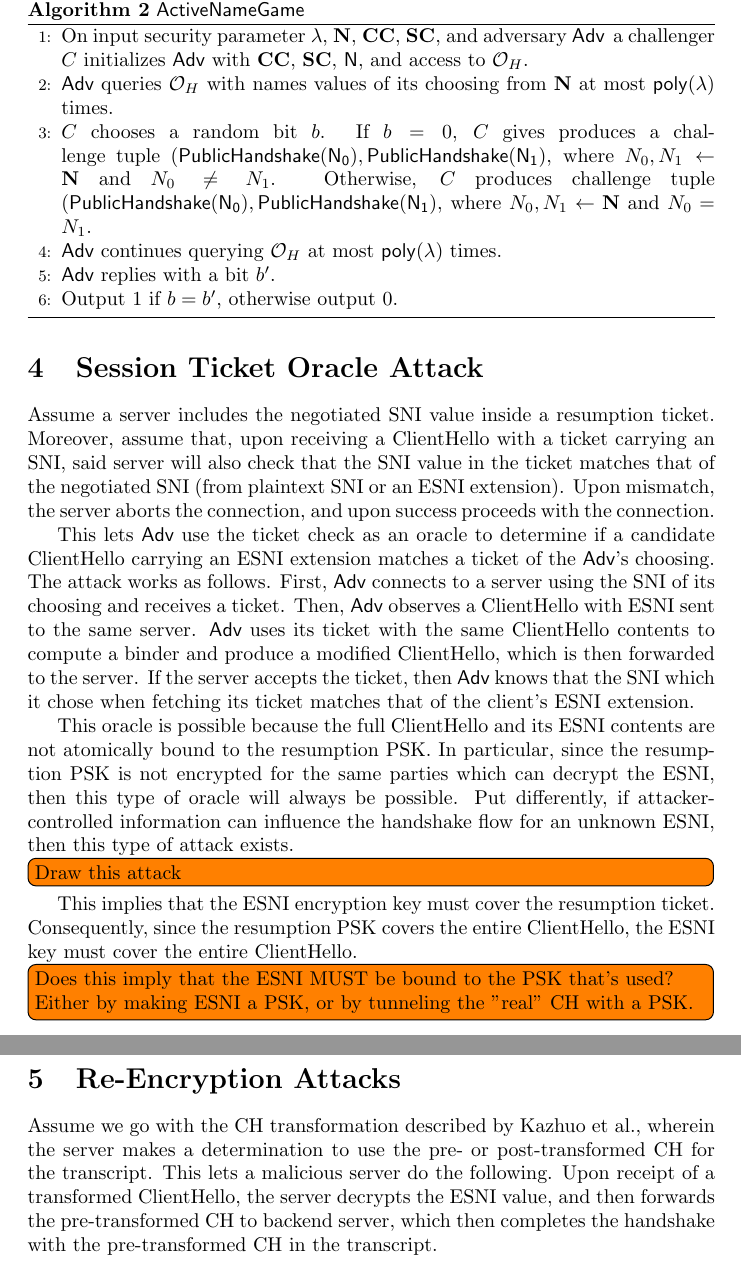
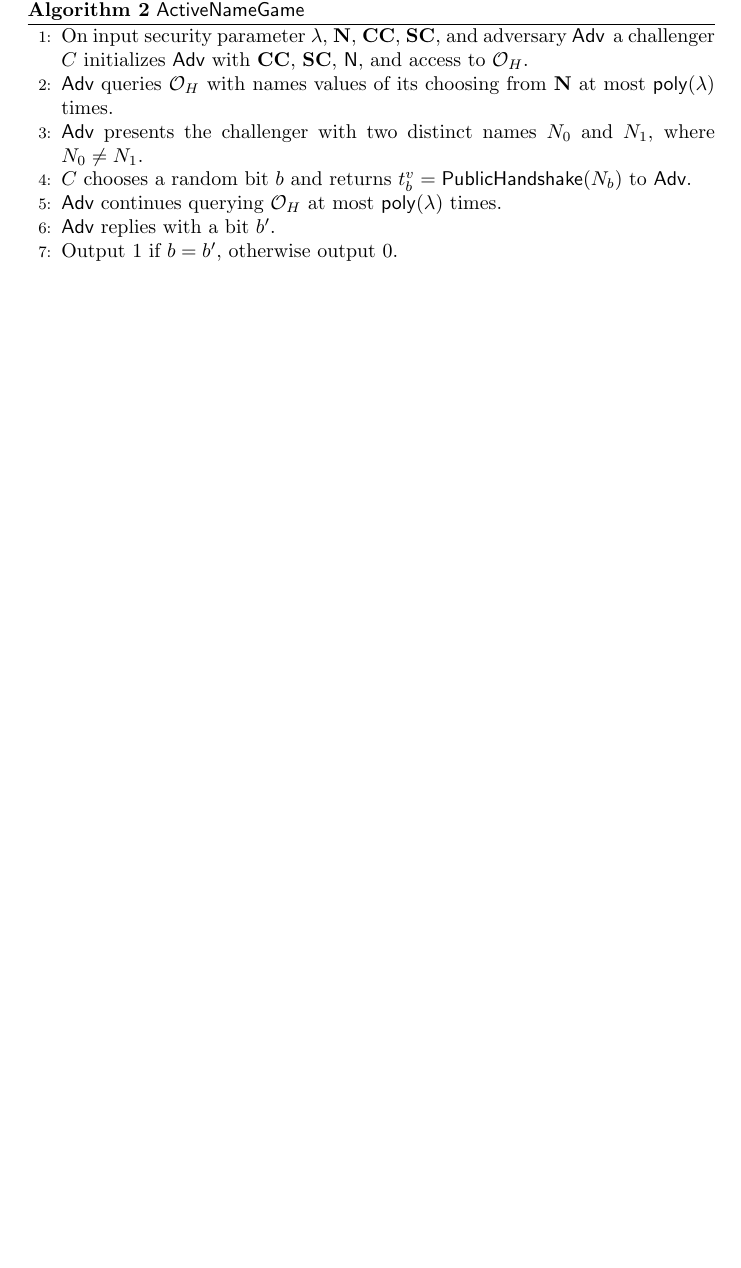
Before and after one commit to ekr/encrypted-sni-model, a LaTeX document (main.tex): two parts of pages 4 and 5 of 5 before the commit and part of page 4 of 4 after it, the two joined at a grey line, cut so that both start at the same text, the shorter picture padded with empty space. Compiled offline with pdfLaTeX.

Commit message:
Adopt "find-and-choose" privacy-based definition.

```diff
--- a/main.tex
+++ b/main.tex
@@ -186,20 +149,13 @@ and returns a handshake trace $H(N) \in \mathbf{H}$. The modified game, called $
 %   \scriptsize
   \STATE On input security parameter $\lambda$, $\mathbf{N}$, $\mathbf{CC}$, $\mathbf{SC}$, and adversary \adv\, a challenger $C$ initializes \adv\ with $\mathbf{CC}$, $\mathbf{SC}$, $\mathsf{N}$, and access to $\mathcal{O}_H$.
   \STATE \adv\ queries $\mathcal{O}_H$ with names values of its choosing from $\mathbf{N}$ at most $\mathsf{poly}(\lambda)$ times.
-  \STATE $C$ chooses a random bit $b$. If $b = 0$, $C$ gives produces a challenge tuple
-  $(\mathsf{PublicHandshake(N_0)}, \mathsf{PublicHandshake(N_1)}$, where
-  $N_0,N_1 \gets \mathbf{N}$ and $N_0 \not= N_1$.
-  Otherwise, $C$ produces challenge tuple
-  $(\mathsf{PublicHandshake(N_0)}, \mathsf{PublicHandshake(N_1)}$, where
-  $N_0,N_1 \gets \mathbf{N}$ and $N_0 = N_1$.
+  \STATE \adv\ presents the challenger with two distinct names $N_0$ and $N_1$, where $N_0 \not= N_1$.
+  \STATE $C$ chooses a random bit $b$ and returns $t_b^v = \mathsf{PublicHandshake}(N_b)$ to \adv.
   \STATE \adv\ continues querying $\mathcal{O}_H$ at most $\mathsf{poly}(\lambda)$ times.
   \STATE \adv\ replies with a bit $b'$.
   \STATE Output $1$ if $b = b'$, otherwise output $0$.
 \end{algorithmic}
 \end{algorithm}
-
-%% TODO(caw): do we extend adv's capabilities to include those of the CK model for key exchange security? we probably do
-% need to include this, as we don't want the ESNI mechanism to interfere with the secrecy of the session keys.
 
 As before, we say that \adv\ wins $\mathsf{ActiveESNIGame}$ if it outputs $1$.
 We define the advantage \adv\ has in this game as
@@ -207,55 +163,7 @@ $|\Pr[\mathsf{ActiveESNIGame}(\lambda, \mathbf{N}, \mathsf{config}, \madv)] - \f
 is \emph{SNI agnostic} with respect to an active attacker if \adv's advantage in winning $\mathsf{ActiveESNIGame}$ is negligibly
 small in $\lambda$.
 
-\section{Session Ticket Oracle Attack}
-
-Assume a server includes the negotiated SNI value inside
-a resumption ticket. Moreover, assume that, upon receiving a ClientHello with a ticket
-carrying an SNI, said server will also check that the SNI value in the ticket matches
-that of the negotiated SNI (from plaintext SNI or an ESNI extension). Upon mismatch, the
-server aborts the connection, and upon success proceeds with the connection.
-
-This lets \adv\ use the ticket check as an oracle to determine if a candidate ClientHello
-carrying an ESNI extension matches a ticket of the \adv's choosing. The attack works as follows.
-First, \adv\ connects to a server using the SNI of its choosing and receives a ticket. Then,
-\adv\ observes a ClientHello with ESNI sent to the same server. \adv\ uses its ticket with
-the same ClientHello contents to compute a binder and produce a modified ClientHello, which
-is then forwarded to the server. If the server accepts the ticket, then \adv\ knows that the
-SNI which it chose when fetching its ticket matches that of the client's ESNI extension.
-
-This oracle is possible because the full ClientHello and its ESNI contents are not atomically
-bound to the resumption PSK. In particular, since the resumption PSK is not encrypted for the
-same parties which can decrypt the ESNI, then this type of oracle will always be possible.
-Put differently, if attacker-controlled information can influence the handshake flow for an
-unknown ESNI, then this type of attack exists.
-
-\todo[inline]{Draw this attack}
-
-This implies that the ESNI encryption key must cover the resumption ticket. Consequently,
-since the resumption PSK covers the entire ClientHello, the ESNI key must cover the entire
-ClientHello.
-
-\todo[inline]{Does this imply that the ESNI MUST be bound to the PSK that's used? Either by making ESNI a PSK, or by tunneling the "real" CH with a PSK.}
-
-\section{Re-Encryption Attacks}
-
-Assume we go with the CH transformation described by Kazhuo et al., wherein the server makes a determination
-to use the pre- or post-transformed CH for the transcript. This lets a malicious server do the following.
-Upon receipt of a transformed ClientHello, the server decrypts the ESNI value, and then forwards the pre-transformed
-CH to backend server, which then completes the handshake with the pre-transformed CH in the transcript.
-
-% XXX: this design only allows the handshake to be completed with the pre- or post-transformed CH. The pre-transformed
-% CH has the "public" information, and the post-transformed CH has "private" information. A malicious server could take
-% a pre-transforemd CH, apply its own transformation (on the same input CH) and send it to another server, who then
-% thinks it came from the client. This wouldn't show up in the transcript if ESNI was negotiated, since only one of the
-% CHs was used (pre- if ESNI was negotiated, and post- if ESNI was not negotiated).
-
-% Q: is this a problem? unsure, but it feels wrong for parties in the middle to be able to tamper with TLS messages
-% arbitrarily without being noticed.
-
-% XXX: this means the encryption context *must* be included in the transcript. Client-facing servers which can decrypt
-% SNI process this just fine. Backend servers need to be given ESNI secrets via some other mechanism in order to process the SNI.
-
+\bibliographystyle{plain}
 \bibliography{references}
 
 \end{document}
```
Also changed, not shown: Makefile, esni_game.pdf (added), esni_game_passive.pdf (deleted), main.pdf (added), main.tex (79 more changed lines), 1 other file.
